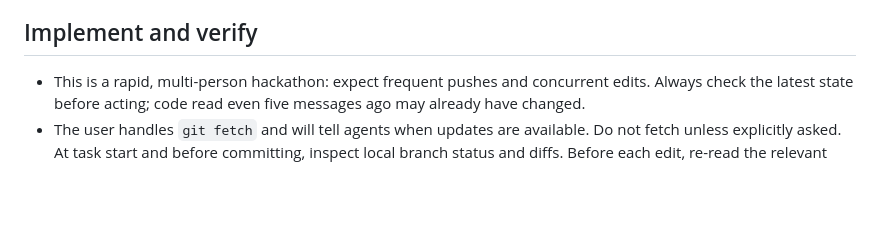
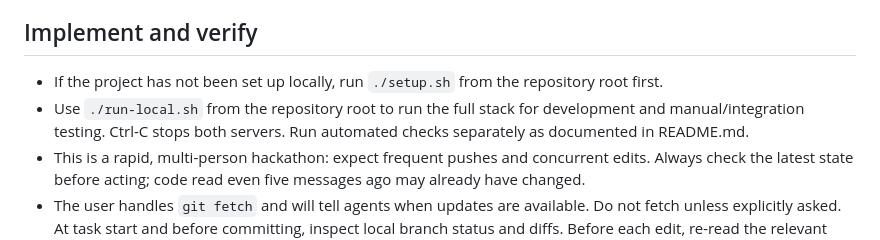
Before and after one commit to LeeSinLiang/FRIDAY, a Markdown page: AGENTS.md, the part around the change. Rendered like a GitHub page; blank space fills up the shorter version.

Commit message:
feat: ./run-local.sh and setup mention

```diff
--- a/AGENTS.md
+++ b/AGENTS.md
@@ -17,6 +17,8 @@
 
 ## Implement and verify
 
+- If the project has not been set up locally, run `./setup.sh` from the repository root first.
+- Use `./run-local.sh` from the repository root to run the full stack for development and manual/integration testing. Ctrl-C stops both servers. Run automated checks separately as documented in README.md.
 - This is a rapid, multi-person hackathon: expect frequent pushes and concurrent edits. Always check the latest state before acting; code read even five messages ago may already have changed.
 - The user handles `git fetch` and will tell agents when updates are available. Do not fetch unless explicitly asked. At task start and before committing, inspect local branch status and diffs. Before each edit, re-read the relevant files; refresh again after interruptions, changes in scope, or user-reported updates. Preserve teammates' work and reconcile changes before proceeding.
 - Prefer the simplest working solution. Check existing code before adding dependencies or patterns.
```
Also changed, not shown: TODO_SIN.md (+1 -0 lines).
